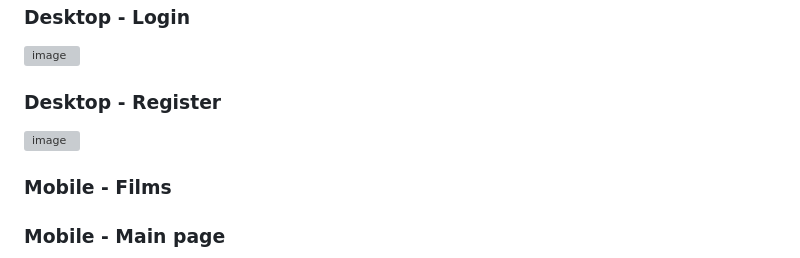
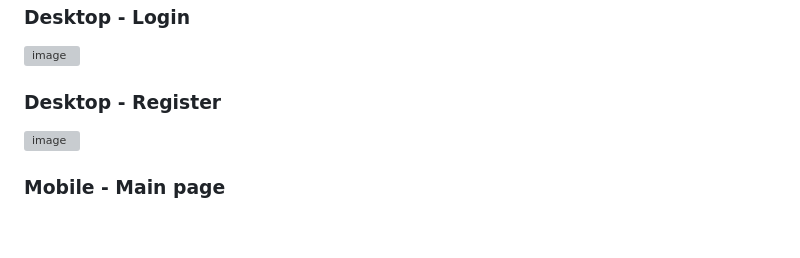
Before and after one commit to tomkosdev/wdpai, a Markdown page: README.md, the part around the change. Drawn GitHub-style; blank space fills up the shorter version; grey boxes are pictures that could not be loaded.

```diff
--- a/README.md
+++ b/README.md
@@ -126,7 +126,6 @@ docker compose down
 ### Desktop - Register
 ![image](screenshots/desktop-register.png)
 
-### Mobile - Films
 ### Mobile - Main page
 ![image](screenshots/phone-main.png)
 ### Mobile - Add a map
```
